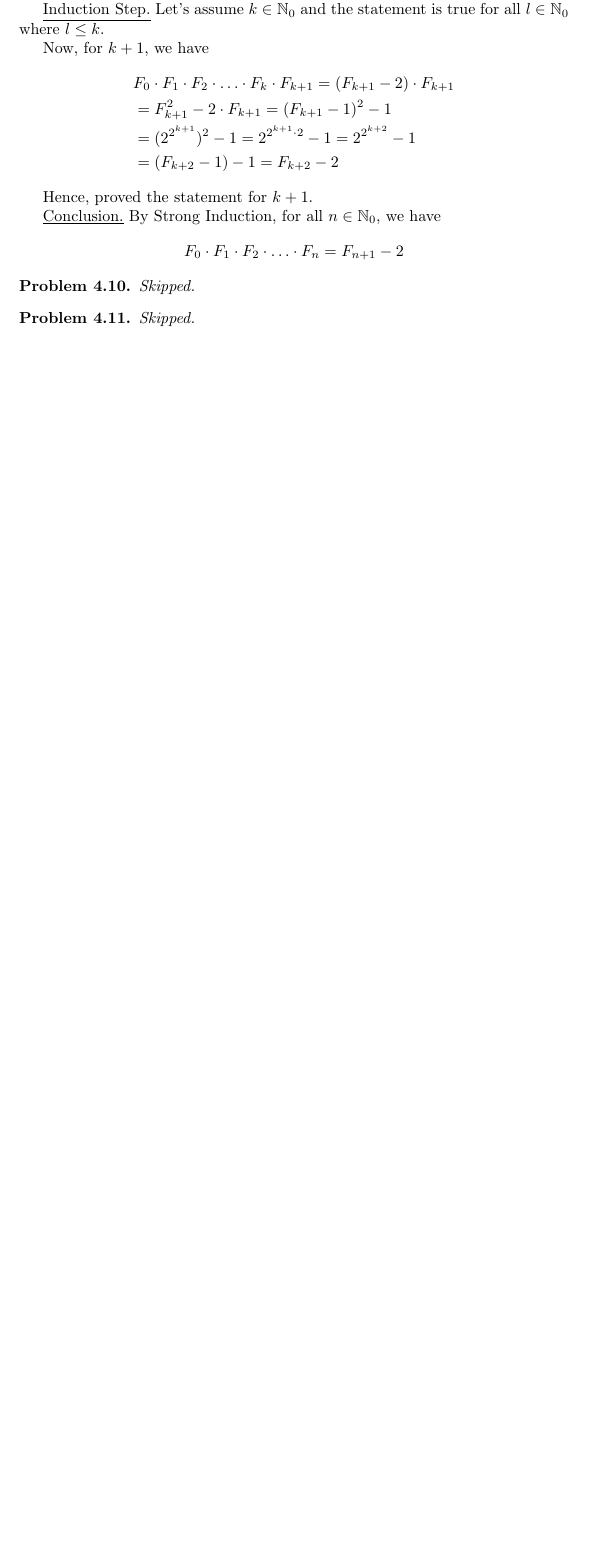
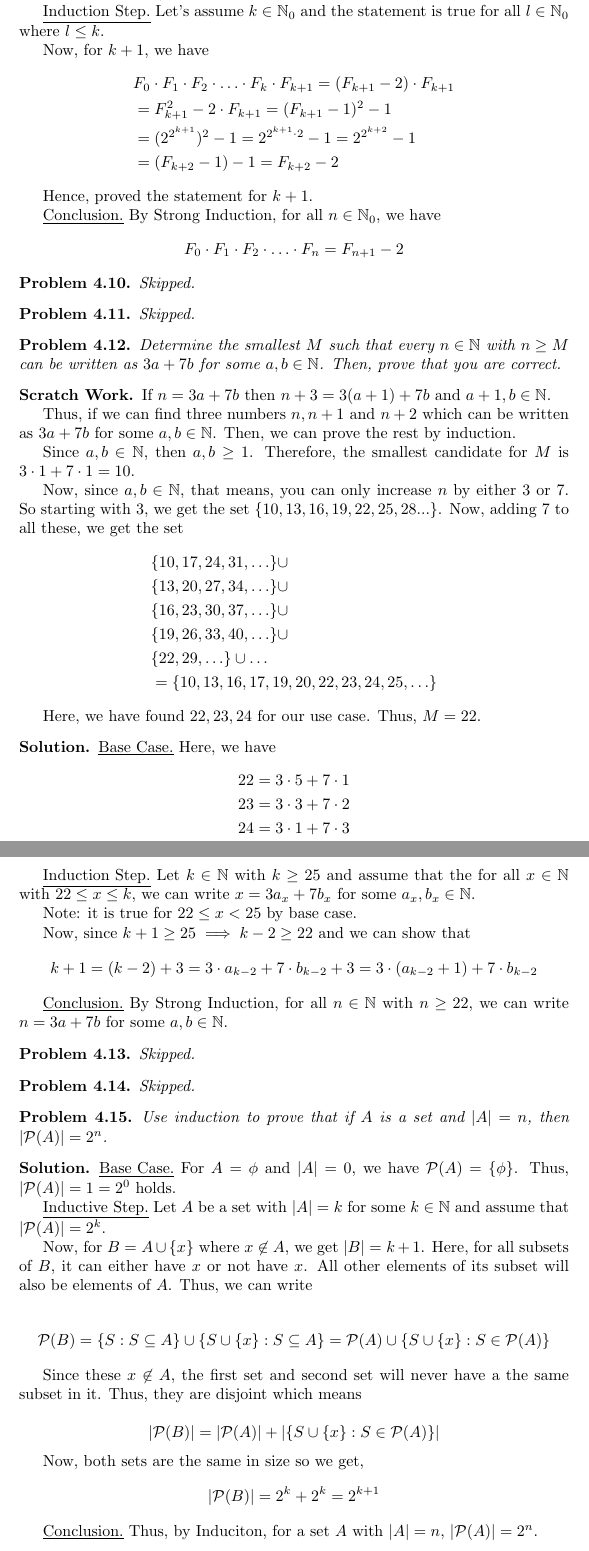
Before and after one commit to deepakk0xyz/deepakk0xyz.github.io, a LaTeX thesis (src/study/maths/proofs/main.tex, which reads src/study/maths/proofs/exercise4.tex): part of page 75 of 75 before the commit and two parts of pages 75 and 76 of 77 after it, the two joined at a grey line, cut so that both start at the same text, the shorter picture padded with empty space. Compiled offline with pdfLaTeX.

Commit message:
Chapter 4: Notes & Exercises

```diff
--- a/src/study/maths/proofs/exercise4.tex
+++ b/src/study/maths/proofs/exercise4.tex
@@ -556,3 +556,69 @@ $$F_0 \cdot F_1 \cdot F_2 \cdot \ldots \cdot F_n = F_{n+1} - 2$$
 
 \bp Skipped. \ep
 \bp Skipped. \ep
+
+\bp Determine the smallest $M$ such that every $n \in \mb{N}$ with $n \geq M$ can be written as $3a + 7b$ for some $a, b \in \mb{N}$. Then, prove that you are correct. \ep
+
+\begin{scratch}
+	If $n = 3a+7b$ then $n+3 = 3(a+1)+7b$ and $a+1, b \in \mb{N}$.
+
+	Thus, if we can find three numbers $n, n+1$ and $n+2$ which can be written as $3a+7b$ for some $a, b \in \mb{N}$. Then, we can prove the rest by induction.
+
+	Since $a, b \in \mb{N}$, then $a, b \geq 1$. Therefore, the smallest candidate for $M$ is $3 \cdot 1 + 7 \cdot 1 = 10$.
+
+	Now, since $a, b \in \mb{N}$, that means, you can only increase $n$ by either $3$ or $7$. So starting with $3$, we get the set $\{10, 13, 16, 19, 22, 25, 28...\}$. Now, adding $7$ to all these, we get the set
+	\begin{align*}
+	&\{10, 17, 24, 31, \ldots \} \cup \\
+	&\{13, 20, 27, 34, \ldots \} \cup \\
+	&\{16, 23, 30, 37, \ldots \} \cup \\
+	&\{19, 26, 33, 40, \ldots \} \cup \\
+	&\{22, 29, \ldots \} \cup \ldots \\
+	&= \{10, 13, 16, 17, 19, 20, 22, 23, 24, 25, \ldots \}
+	\end{align*}
+
+	Here, we have found $22, 23, 24$ for our use case. Thus, $M = 22$.
+
+\end{scratch}
+
+\bs
+\underline{Base Case.} Here, we have
+\begin{align*}
+	22 &= 3 \cdot 5 + 7 \cdot 1 \\
+	23 &= 3 \cdot 3 + 7 \cdot 2 \\
+	24 &= 3 \cdot 1 + 7 \cdot 3
+\end{align*}
+
+\underline{Induction Step.} Let $k \in \mb{N}$ with $k \geq 25$ and assume that the for all $x \in \mb{N}$ with $22 \leq x \leq k$, we can write $x = 3a_x + 7b_x$ for some $a_x, b_x \in \mb{N}$.
+
+Note: it is true for $22 \leq x < 25$ by base case.
+
+Now, since $k+1 \geq 25 \implies k-2 \geq 22$ and we can show that
+$$k+1 = (k-2) + 3 = 3 \cdot a_{k-2} + 7 \cdot b_{k-2} + 3 = 3 \cdot (a_{k-2}+1) + 7 \cdot b_{k-2}$$
+\es
+
+	\underline{Conclusion.} By Strong Induction, for all $n \in \mb{N}$ with $n \geq 22$, we can write $n = 3a + 7b$ for some $a, b \in \mb{N}$.
+
+
+\bp Skipped. \ep
+\bp Skipped. \ep
+
+\bp Use induction to prove that if $A$ is a set and $|A| = n$, then $|\mc{P}(A)| = 2^n$. \ep
+\bs
+\underline{Base Case.} For $A = \phi$ and $|A| = 0$, we have $\mc{P}(A) = \{\phi\}$. Thus, $|\mc{P}(A)| = 1 = 2^0$ holds.
+
+\underline{Inductive Step.} Let $A$ be a set with $|A| = k$ for some $k \in \mb{N}$ and assume that $|\mc{P}(A)| = 2^k$.
+
+Now, for $B = A \cup \{ x \}$ where $x \not\in A$, we get $|B| = k+1$.
+Here, for all subsets of $B$, it can either have $x$ or not have $x$. All other elements of its subset will also be elements of $A$. Thus, we can write
+
+$$\mc{P}(B) = \{ S : S \subseteq A \} \cup \{ S \cup \{ x \} : S \subseteq A \} = \mc{P}(A) \cup \{ S \cup \{ x \} : S \in \mc{P}(A) \}$$
+
+Since these $x \not\in A$, the first set and second set will never have a the same subset in it. Thus, they are disjoint which means
+
+$$|\mc{P}(B)| = |\mc{P}(A)| + |\{S \cup \{x\} : S \in \mc{P}(A)\}|$$
+
+Now, both sets are the same in size so we get,
+$$|\mc{P}(B)| = 2^k + 2^k = 2^{k+1}$$
+
+\underline{Conclusion.} Thus, by Induciton, for a set $A$ with $|A|=n$, $|\mc{P}(A)| = 2^n$.
+\es
```
Also changed, not shown: docs/study/maths/proofs/main.pdf, src/study/maths/proofs/main.pdf, src/study/maths/proofs/exercise4.tex (25 more changed lines).
